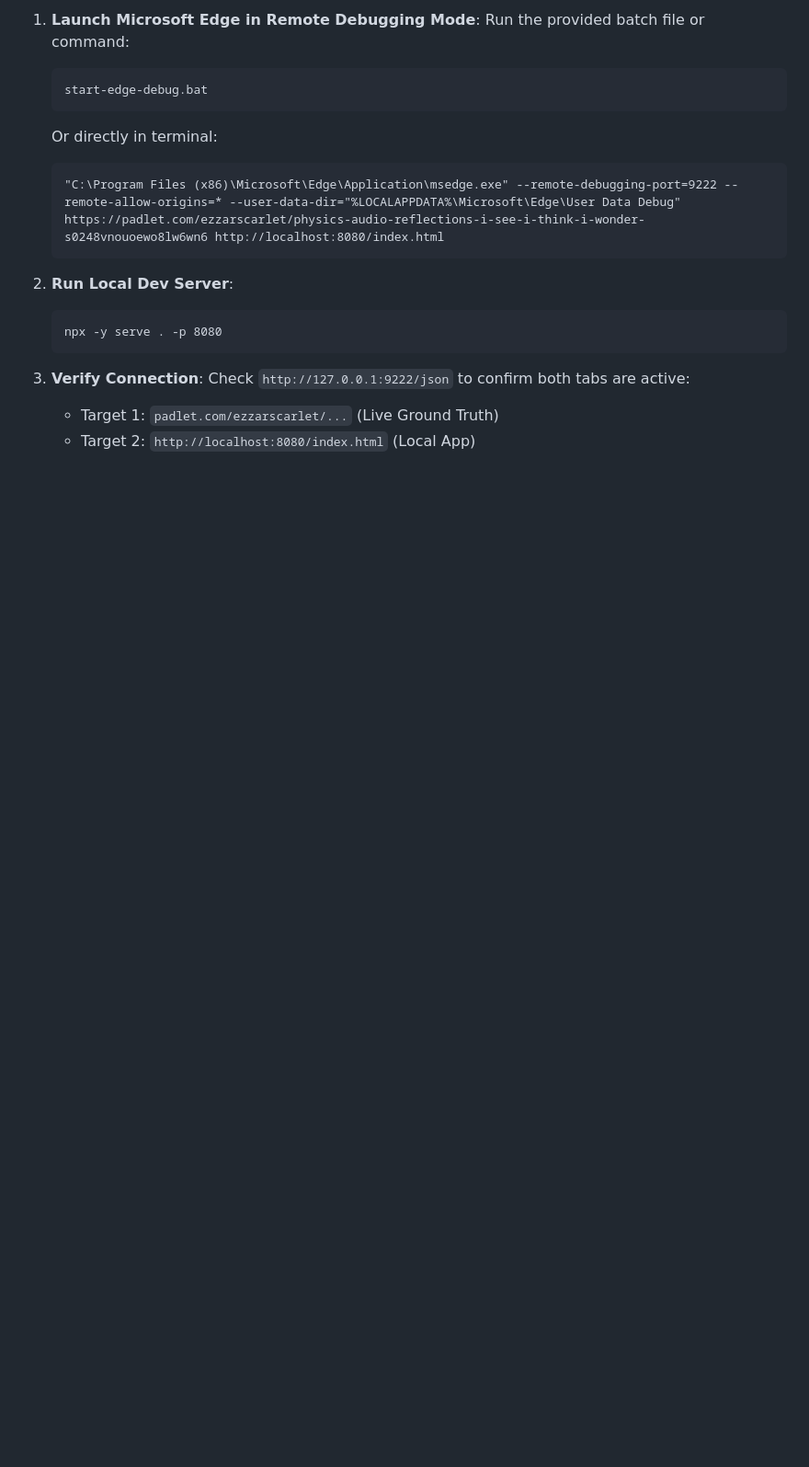
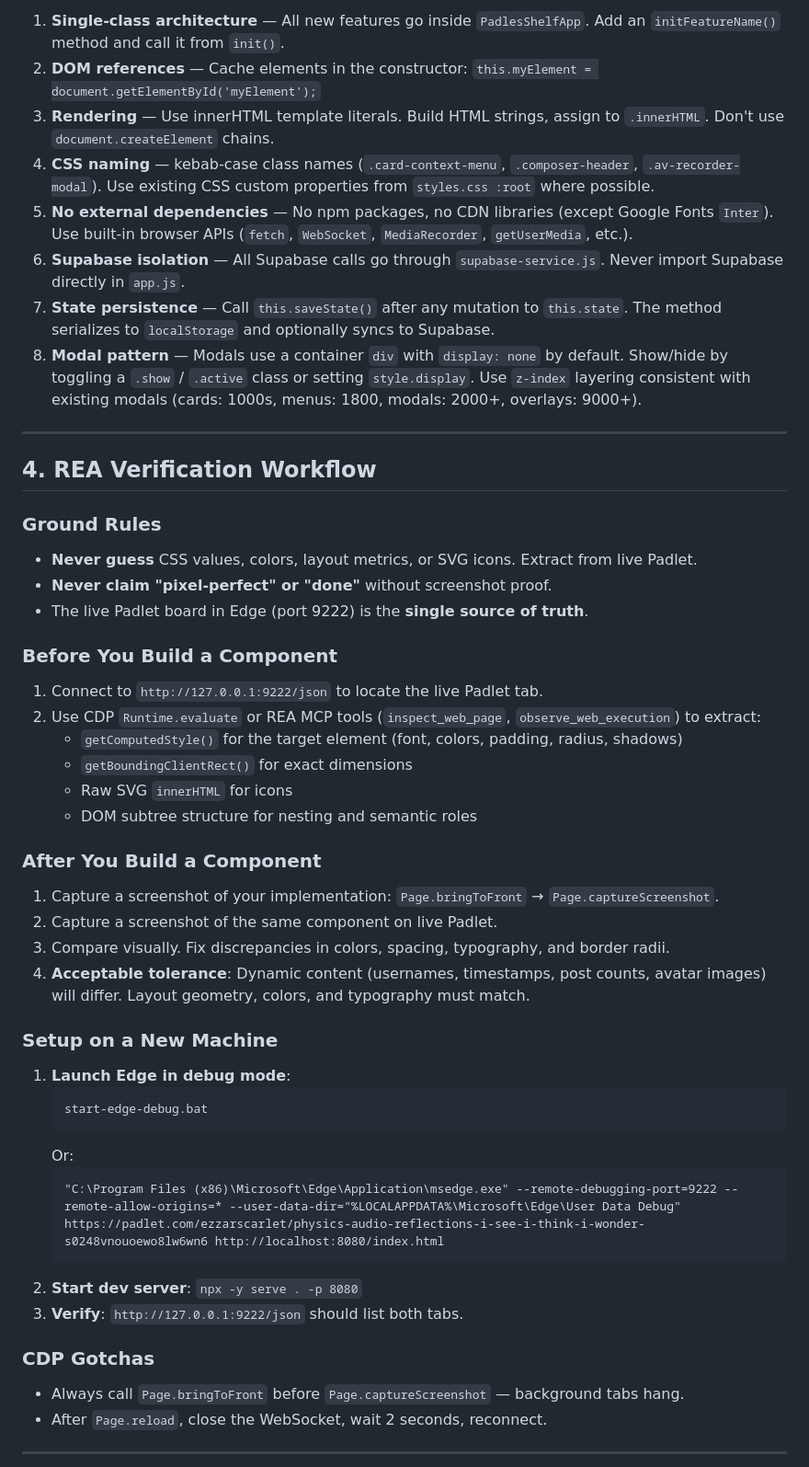
Before and after one commit to fluffykitten/padles, a Markdown page: AGENTS.md, the part around one of its changes. Shown at 92% size. Drawn GitHub-style; blank space fills up the shorter version.

````diff
--- a/AGENTS.md
+++ b/AGENTS.md
@@ -100,21 +79,51 @@ When working on a new machine:
 
-1. **Launch Microsoft Edge in Remote Debugging Mode**:
-   Run the provided batch file or command:
+1. **Single-class architecture** — All new features go inside `PadlesShelfApp`. Add an `initFeatureName()` method and call it from `init()`.
+2. **DOM references** — Cache elements in the constructor: `this.myElement = document.getElementById('myElement');`
+3. **Rendering** — Use innerHTML template literals. Build HTML strings, assign to `.innerHTML`. Don't use `document.createElement` chains.
+4. **CSS naming** — kebab-case class names (`.card-context-menu`, `.composer-header`, `.av-recorder-modal`). Use existing CSS custom properties from `styles.css :root` where possible.
+5. **No external dependencies** — No npm packages, no CDN libraries (except Google Fonts `Inter`). Use built-in browser APIs (`fetch`, `WebSocket`, `MediaRecorder`, `getUserMedia`, etc.).
+6. **Supabase isolation** — All Supabase calls go through `supabase-service.js`. Never import Supabase directly in `app.js`.
+7. **State persistence** — Call `this.saveState()` after any mutation to `this.state`. The method serializes to `localStorage` and optionally syncs to Supabase.
+8. **Modal pattern** — Modals use a container `div` with `display: none` by default. Show/hide by toggling a `.show` / `.active` class or setting `style.display`. Use `z-index` layering consistent with existing modals (cards: 1000s, menus: 1800, modals: 2000+, overlays: 9000+).
+
+---
+
+## 4. REA Verification Workflow
+
+### Ground Rules
+- **Never guess** CSS values, colors, layout metrics, or SVG icons. Extract from live Padlet.
+- **Never claim "pixel-perfect" or "done"** without screenshot proof.
+- The live Padlet board in Edge (port 9222) is the **single source of truth**.
+
+### Before You Build a Component
+1. Connect to `http://127.0.0.1:9222/json` to locate the live Padlet tab.
+2. Use CDP `Runtime.evaluate` or REA MCP tools (`inspect_web_page`, `observe_web_execution`) to extract:
+   - `getComputedStyle()` for the target element (font, colors, padding, radius, shadows)
+   - `getBoundingClientRect()` for exact dimensions
+   - Raw SVG `innerHTML` for icons
+   - DOM subtree structure for nesting and semantic roles
+
+### After You Build a Component
+1. Capture a screenshot of your implementation: `Page.bringToFront` → `Page.captureScreenshot`.
+2. Capture a screenshot of the same component on live Padlet.
+3. Compare visually. Fix discrepancies in colors, spacing, typography, and border radii.
+4. **Acceptable tolerance**: Dynamic content (usernames, timestamps, post counts, avatar images) will differ. Layout geometry, colors, and typography must match.
+
+### Setup on a New Machine
+1. **Launch Edge in debug mode**:
    ```cmd
    start-edge-debug.bat
    ```
-   Or directly in terminal:
+   Or:
    ```cmd
    "C:\Program Files (x86)\Microsoft\Edge\Application\msedge.exe" --remote-debugging-port=9222 --remote-allow-origins=* --user-data-dir="%LOCALAPPDATA%\Microsoft\Edge\User Data Debug" https://padlet.com/ezzarscarlet/physics-audio-reflections-i-see-i-think-i-wonder-s0248vnouoewo8lw6wn6 http://localhost:8080/index.html
    ```
+2. **Start dev server**: `npx -y serve . -p 8080`
+3. **Verify**: `http://127.0.0.1:9222/json` should list both tabs.
 
-2. **Run Local Dev Server**:
-   ```cmd
-   npx -y serve . -p 8080
-   ```
+### CDP Gotchas
+- Always call `Page.bringToFront` before `Page.captureScreenshot` — background tabs hang.
+- After `Page.reload`, close the WebSocket, wait 2 seconds, reconnect.
 
-3. **Verify Connection**:
-   Check `http://127.0.0.1:9222/json` to confirm both tabs are active:
-   - Target 1: `padlet.com/ezzarscarlet/...` (Live Ground Truth)
-   - Target 2: `http://localhost:8080/index.html` (Local App)
+---
 
````
Also changed, not shown: other parts of AGENTS.md (+137 -85 lines), docs/archive/padles_pixel_perfect_clone_specification_antigravity_blueprint.md (renamed from padles_pixel_perfect_clone_specification_antigravity_blueprint.md).
